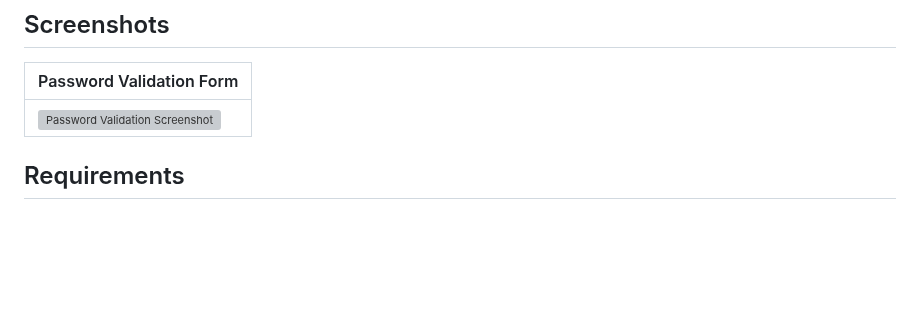
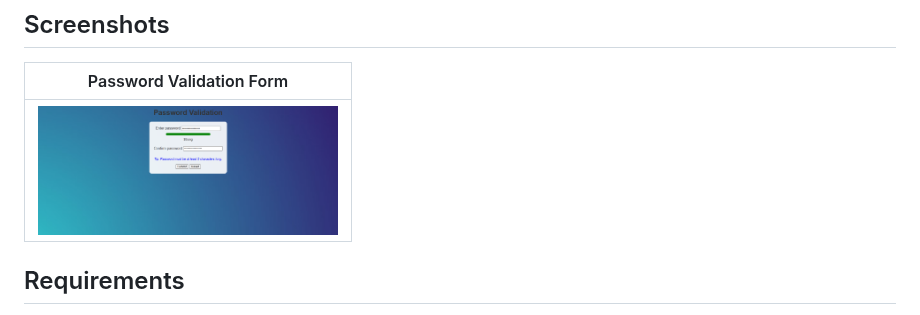
Before and after one commit to johnkoshy/Password-Validation-Website, a Markdown page: README.md, the part around the change. GitHub-like rendering; blank space fills up the shorter version; grey boxes are pictures that could not be loaded.

```diff
--- a/README.md
+++ b/README.md
@@ -26,7 +26,7 @@ A simple web application to validate and confirm user passwords, ensuring they m
 ## Screenshots
 | Password Validation Form |
 |--------------------------|
-| <img src="screenshots/screenshot.png" alt="Password Validation Screenshot" width="300"/> |
+| <img src="screenshot.png" alt="Password Validation Screenshot" width="300"/> |
 
 ## Requirements
 - Web browser (e.g., Chrome, Firefox, Edge)
```
